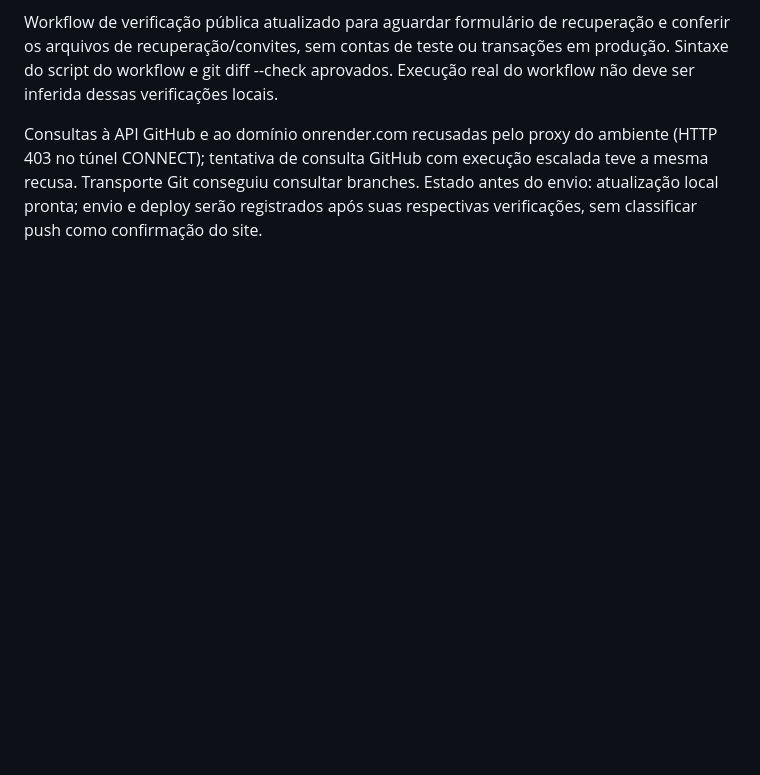
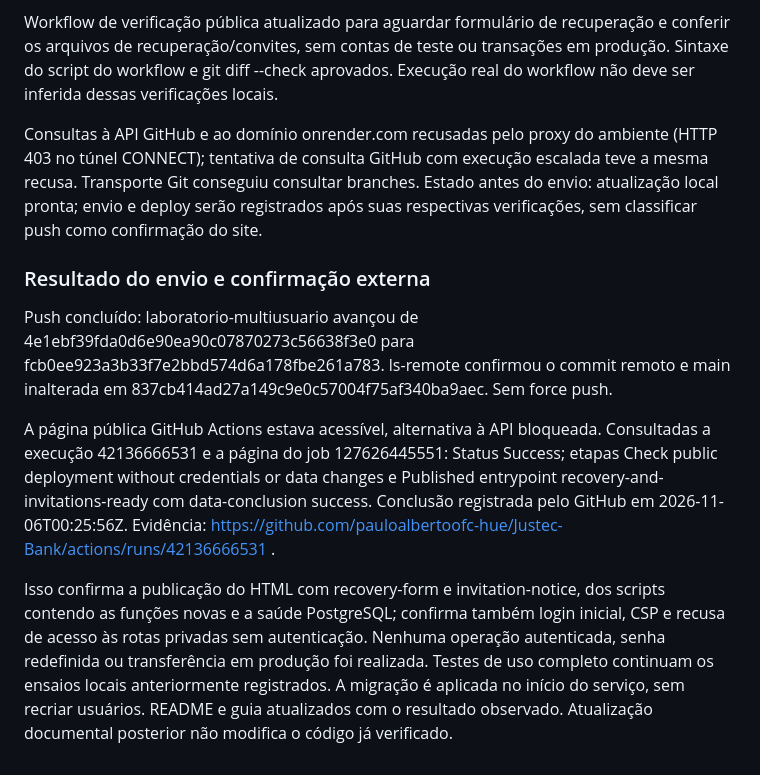
Before and after one commit to pauloalbertoofc-hue/Justec-Bank, a Markdown page: RELATORIO_MESTRE_JUSTEC.md, the part around the change. Drawn GitHub-style; blank space fills up the shorter version.

Commit message:
Record verified Render recovery and invitation release

```diff
--- a/RELATORIO_MESTRE_JUSTEC.md
+++ b/RELATORIO_MESTRE_JUSTEC.md
@@ -1011,3 +1011,11 @@ Reexecutado npm test: 161 aprovados. Na revisão, identificado erro ao gerar doi
 Workflow de verificação pública atualizado para aguardar formulário de recuperação e conferir os arquivos de recuperação/convites, sem contas de teste ou transações em produção. Sintaxe do script do workflow e git diff --check aprovados. Execução real do workflow não deve ser inferida dessas verificações locais.
 
 Consultas à API GitHub e ao domínio onrender.com recusadas pelo proxy do ambiente (HTTP 403 no túnel CONNECT); tentativa de consulta GitHub com execução escalada teve a mesma recusa. Transporte Git conseguiu consultar branches. Estado antes do envio: atualização local pronta; envio e deploy serão registrados após suas respectivas verificações, sem classificar push como confirmação do site.
+
+### Resultado do envio e confirmação externa
+
+Push concluído: laboratorio-multiusuario avançou de 4e1ebf39fda0d6e90ea90c07870273c56638f3e0 para fcb0ee923a3b33f7e2bbd574d6a178fbe261a783. ls-remote confirmou o commit remoto e main inalterada em 837cb414ad27a149c9e0c57004f75af340ba9aec. Sem force push.
+
+A página pública GitHub Actions estava acessível, alternativa à API bloqueada. Consultadas a execução 42136666531 e a página do job 127626445551: Status Success; etapas Check public deployment without credentials or data changes e Published entrypoint recovery-and-invitations-ready com data-conclusion success. Conclusão registrada pelo GitHub em 2026-11-06T00:25:56Z. Evidência: https://github.com/pauloalbertoofc-hue/Justec-Bank/actions/runs/42136666531 .
+
+Isso confirma a publicação do HTML com recovery-form e invitation-notice, dos scripts contendo as funções novas e a saúde PostgreSQL; confirma também login inicial, CSP e recusa de acesso às rotas privadas sem autenticação. Nenhuma operação autenticada, senha redefinida ou transferência em produção foi realizada. Testes de uso completo continuam os ensaios locais anteriormente registrados. A migração é aplicada no início do serviço, sem recriar usuários. README e guia atualizados com o resultado observado. Atualização documental posterior não modifica o código já verificado.
```
Also changed, not shown: Documentação/RECUPERACAO_SEGURA_DE_ACESSO.md (+6 -0 lines), README.md (+1 -1 lines).
